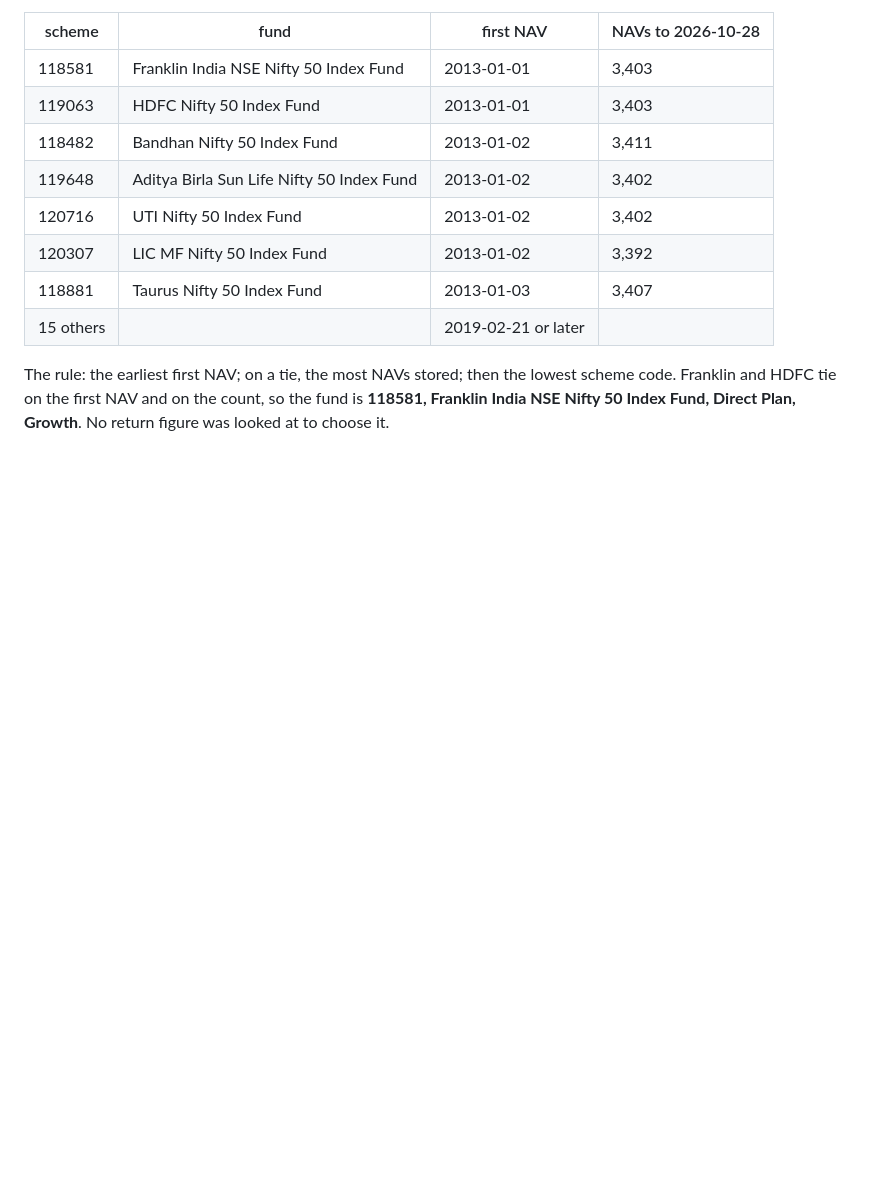
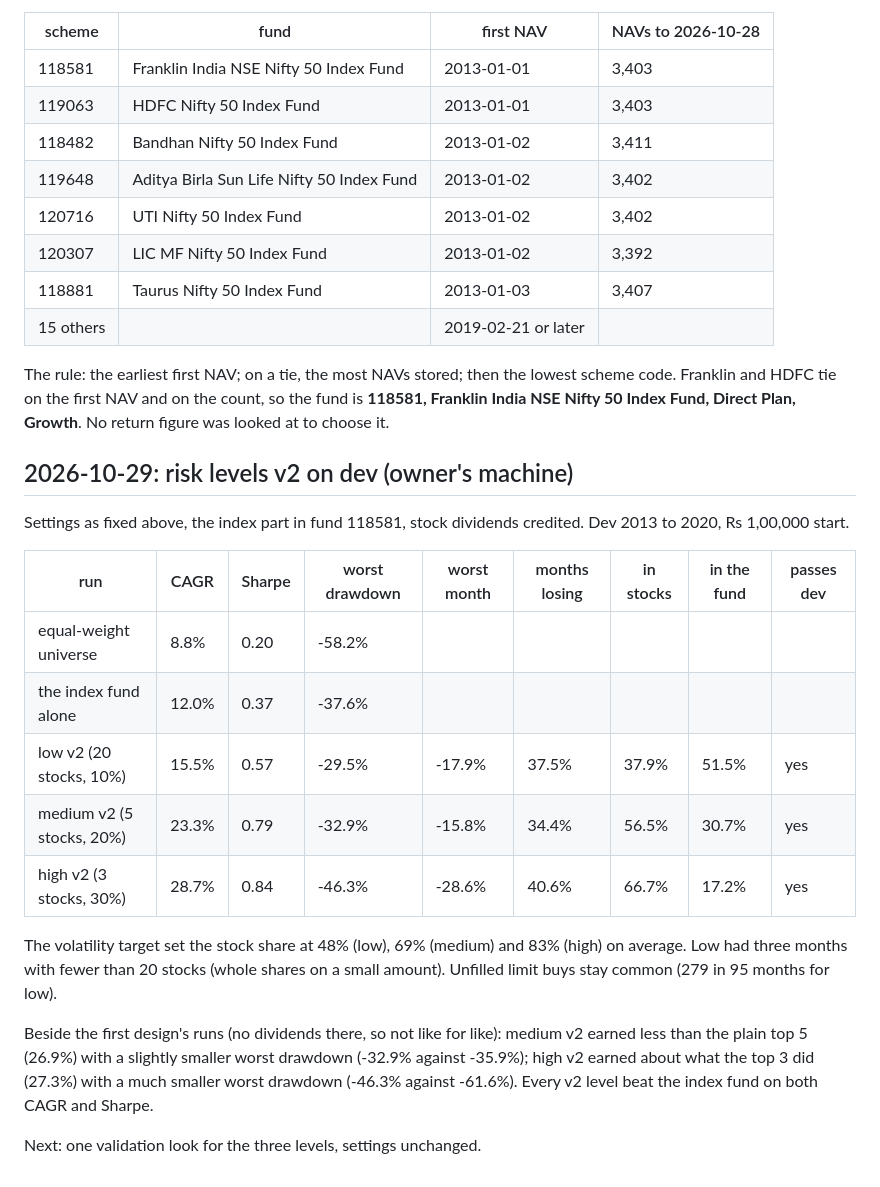
Before and after one commit to imheet07-gif/Paper-Trading-App, a Markdown page: research/FINDINGS.md, the part around the change. Rendered like a GitHub page; blank space fills up the shorter version.

Commit message:
FINDINGS: risk levels v2 on dev
All three pass dev: low 15.5% (Sharpe 0.57, worst -29.5%), medium 23.3%
(0.79, -32.9%), high 28.7% (0.84, -46.3%), against 8.8% for the universe
and 12.0% for the index fund. Validation look next.

Co-Authored-By: Claude Opus 5.5 <noreply@anthropic.com>
Claude-Session: https://claude.ai/code/session_01WYSJLBT7HVgN4EPWVdz9Vf

```diff
--- a/research/FINDINGS.md
+++ b/research/FINDINGS.md
@@ -643,3 +643,30 @@ The rule: the earliest first NAV; on a tie, the most NAVs stored; then the
 lowest scheme code. Franklin and HDFC tie on the first NAV and on the
 count, so the fund is **118581, Franklin India NSE Nifty 50 Index Fund,
 Direct Plan, Growth**. No return figure was looked at to choose it.
+
+## 2026-10-29: risk levels v2 on dev (owner's machine)
+
+Settings as fixed above, the index part in fund 118581, stock dividends
+credited. Dev 2013 to 2020, Rs 1,00,000 start.
+
+| run | CAGR | Sharpe | worst drawdown | worst month | months losing | in stocks | in the fund | passes dev |
+| --- | --- | --- | --- | --- | --- | --- | --- | --- |
+| equal-weight universe | 8.8% | 0.20 | -58.2% | | | | | |
+| the index fund alone | 12.0% | 0.37 | -37.6% | | | | | |
+| low v2 (20 stocks, 10%) | 15.5% | 0.57 | -29.5% | -17.9% | 37.5% | 37.9% | 51.5% | yes |
+| medium v2 (5 stocks, 20%) | 23.3% | 0.79 | -32.9% | -15.8% | 34.4% | 56.5% | 30.7% | yes |
+| high v2 (3 stocks, 30%) | 28.7% | 0.84 | -46.3% | -28.6% | 40.6% | 66.7% | 17.2% | yes |
+
+The volatility target set the stock share at 48% (low), 69% (medium)
+and 83% (high) on average. Low had three months with fewer than 20
+stocks (whole shares on a small amount). Unfilled limit buys stay common
+(279 in 95 months for low).
+
+Beside the first design's runs (no dividends there, so not like for
+like): medium v2 earned less than the plain top 5 (26.9%) with a
+slightly smaller worst drawdown (-32.9% against -35.9%); high v2 earned
+about what the top 3 did (27.3%) with a much smaller worst drawdown
+(-46.3% against -61.6%). Every v2 level beat the index fund on both CAGR
+and Sharpe.
+
+Next: one validation look for the three levels, settings unchanged.
```
